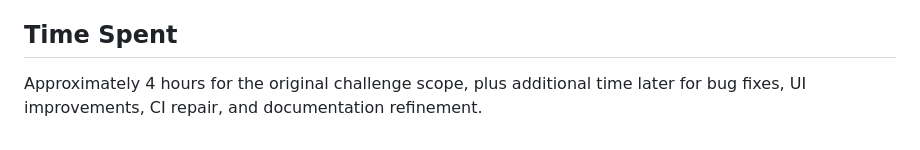
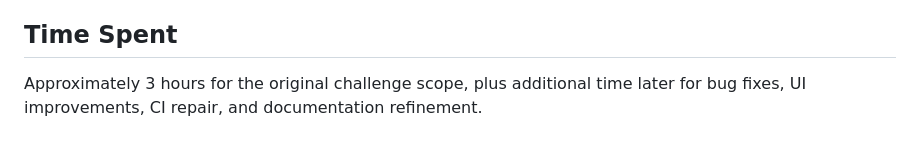
Before and after one commit to xuzaisama/Creaition-coding_test, a Markdown page: README.md, the part around the change. GitHub-like rendering.

Commit message:
Update time spent estimate in README

```diff
--- a/README.md
+++ b/README.md
@@ -294,4 +294,4 @@ Notes:
 
 ## Time Spent
 
-Approximately 4 hours for the original challenge scope, plus additional time later for bug fixes, UI improvements, CI repair, and documentation refinement.
+Approximately 3 hours for the original challenge scope, plus additional time later for bug fixes, UI improvements, CI repair, and documentation refinement.
```
